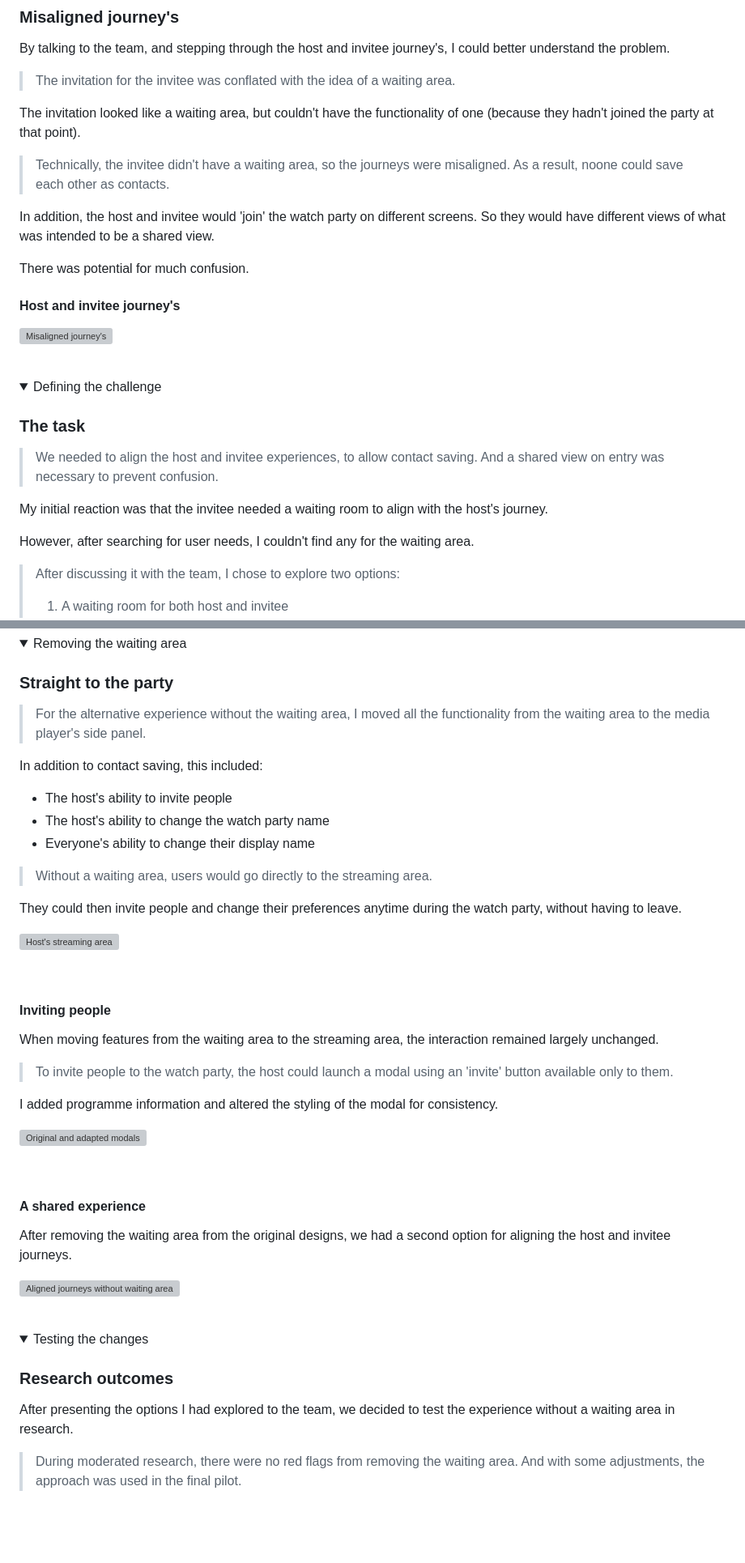
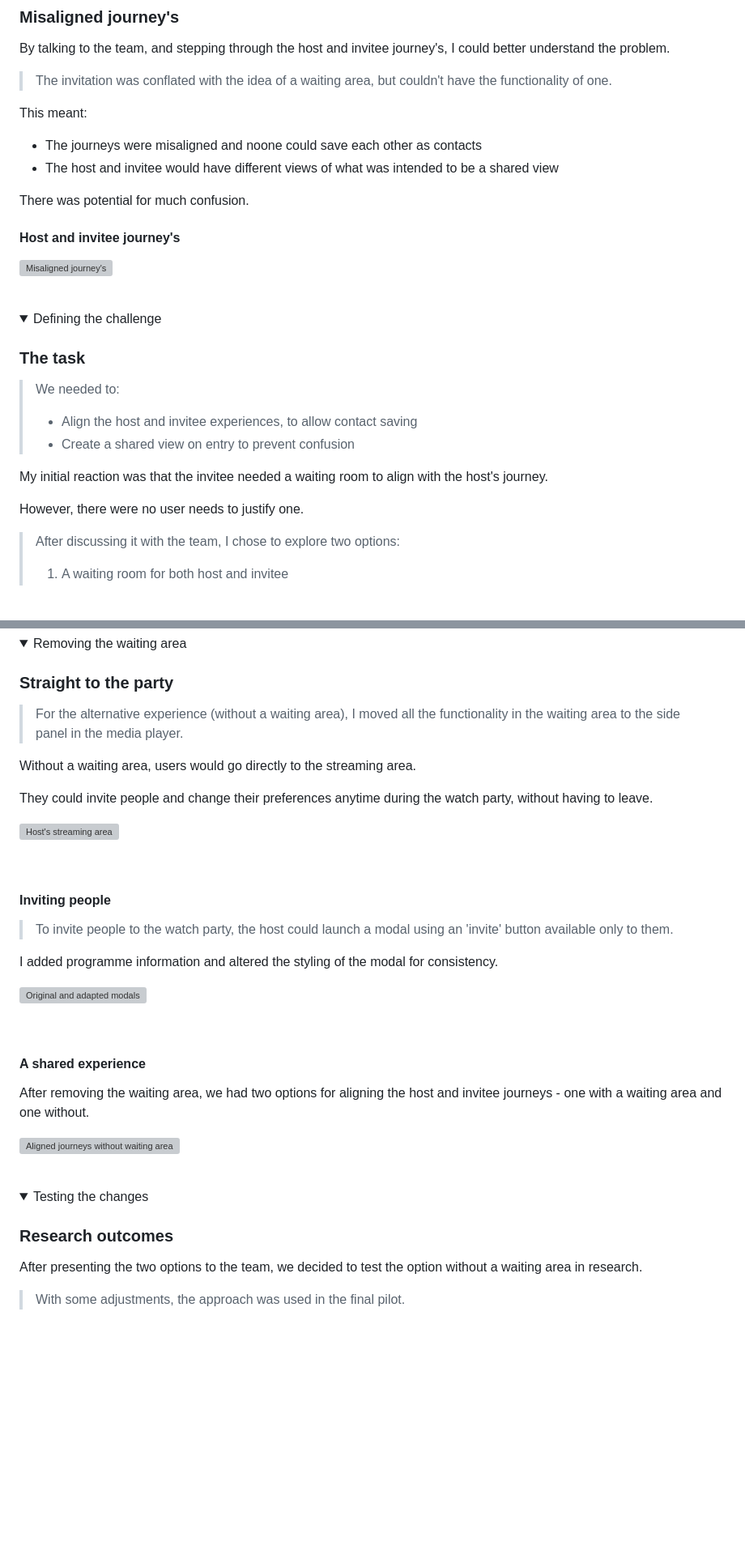
Before and after one commit to Senths02/portfolio, a Markdown page: src/content/watch-party-data.md, 2 parts joined by grey strips. Shown at 81% size. Rendered like a GitHub page; folded sections open; blank space fills up the shorter version; grey boxes are pictures that could not be loaded.

```diff
--- a/src/content/watch-party-data.md
+++ b/src/content/watch-party-data.md
@@ -639,13 +634,11 @@ During a watch party, the user was either a host or invitee.
 ### Misaligned journey's
 By talking to the team, and stepping through the host and invitee journey's, I could better understand the problem.
 
->The invitation for the invitee was conflated with the idea of a waiting area.
+>The invitation was conflated with the idea of a waiting area, but couldn't have the functionality of one.
 
-The invitation looked like a waiting area, but couldn't have the functionality of one (because they hadn't joined the party at that point).
-
->Technically, the invitee didn't have a waiting area, so the journeys were misaligned. As a result, noone could save each other as contacts.
-
-In addition, the host and invitee would 'join' the watch party on different screens. So they would have different views of what was intended to be a shared view.
+This meant:
+- The journeys were misaligned and noone could save each other as contacts
+- The host and invitee would have different views of what was intended to be a shared view
 
 There was potential for much confusion.
 <br>
@@ -659,11 +652,13 @@ There was potential for much confusion.
 <summary>Defining the challenge</summary>
 
 ### The task
->We needed to align the host and invitee experiences, to allow contact saving. And a shared view on entry was necessary to prevent confusion.
+>We needed to:
+>- Align the host and invitee experiences, to allow contact saving
+>- Create a shared view on entry to prevent confusion
 
 My initial reaction was that the invitee needed a waiting room to align with the host's journey.
 
-However, after searching for user needs, I couldn't find any for the waiting area.
+However, there were no user needs to justify one.
 
 >After discussing it with the team, I chose to explore two options:
 >1. A waiting room for both host and invitee
@@ -760,16 +750,11 @@ After adding a waiting area to the invitee journey, the host and invitee experie
 
 ### Straight to the party
 
->For the alternative experience without the waiting area, I moved all the functionality from the waiting area to the media player's side panel.
+>For the alternative experience (without a waiting area), I moved all the functionality in the waiting area to the side panel in the media player.
 
-In addition to contact saving, this included:
-- The host's ability to invite people
-- The host's ability to change the watch party name
-- Everyone's ability to change their display name
+Without a waiting area, users would go directly to the streaming area.
 
->Without a waiting area, users would go directly to the streaming area.
-
-They could then invite people and change their preferences anytime during the watch party, without having to leave.
+They could invite people and change their preferences anytime during the watch party, without having to leave.
 <br>
 
 ![Host's streaming area](images/watch-party-data/host_contact_panel.png)
@@ -777,7 +762,6 @@ They could then invite people and change their preferences anytime during the wa
 <br>
 
 #### Inviting people
-When moving features from the waiting area to the streaming area, the interaction remained largely unchanged.
 
 >To invite people to the watch party, the host could launch a modal using an 'invite' button available only to them.
 
@@ -789,7 +773,7 @@ I added programme information and altered the styling of the modal for consisten
 <br>
 
 #### A shared experience
-After removing the waiting area from the original designs, we had a second option for aligning the host and invitee journeys.
+After removing the waiting area, we had two options for aligning the host and invitee journeys - one with a waiting area and one without.
 <br>
 
 ![Aligned journeys without waiting area](images/watch-party-data/journey_without_waiting_area.png)
@@ -804,10 +788,10 @@ After removing the waiting area from the original designs, we had a second optio
 
 ### Research outcomes
 
-After presenting the options I had explored to the team, we decided to test the experience without a waiting area in research.
+After presenting the two options to the team, we decided to test the option without a waiting area in research.
 <br>
 
->During moderated research, there were no red flags from removing the waiting area. And with some adjustments, the approach was used in the final pilot.
+>With some adjustments, the approach was used in the final pilot.
 
 </details>
 <br>
```
Also changed, not shown: other parts of src/content/watch-party-data.md (+83 -98 lines), src/content/world-cup-moments.md (+2 -11 lines).
